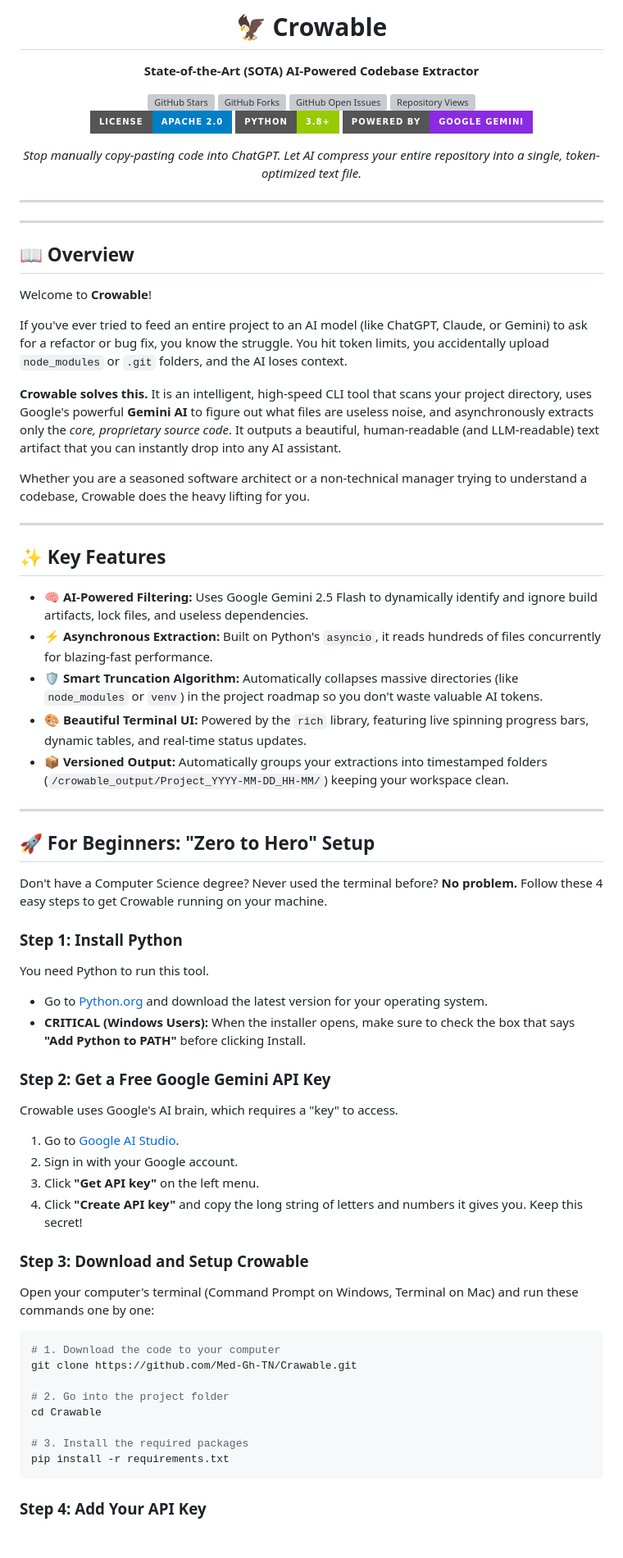
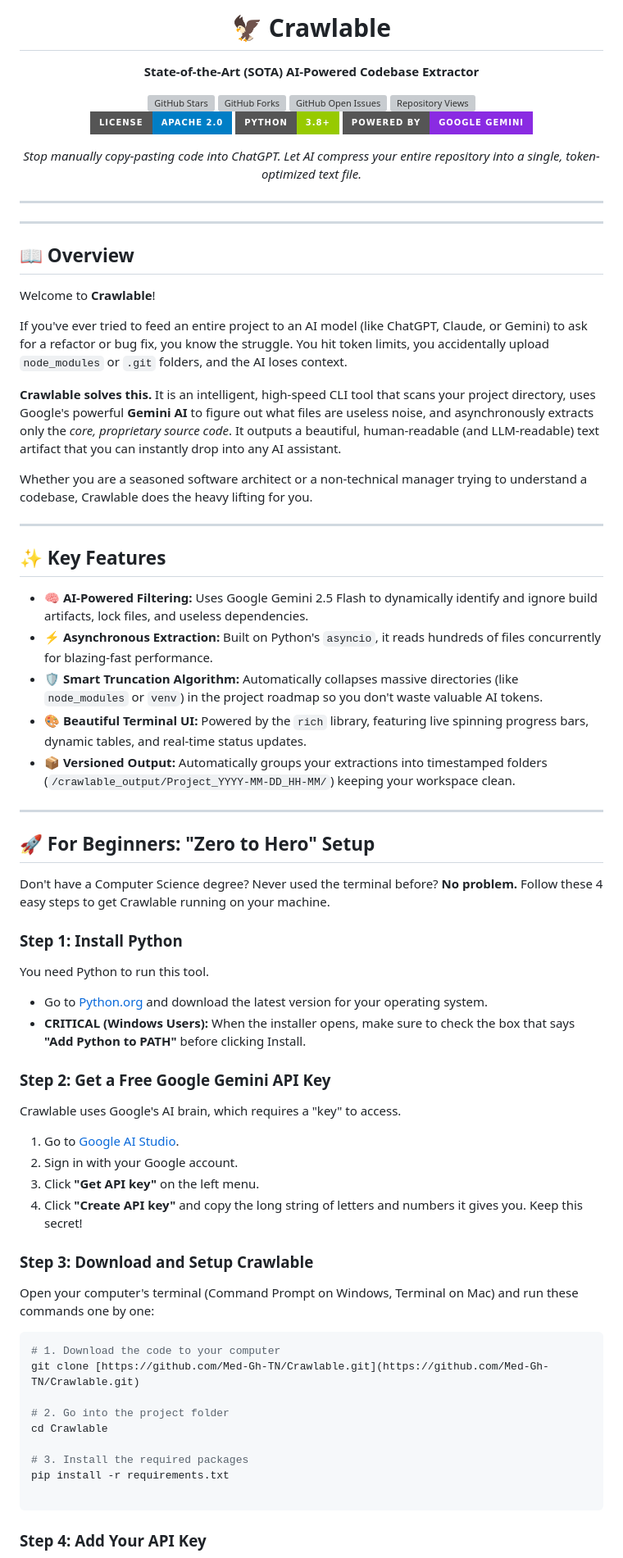
Before and after one commit to Med-Gh-TN/Crawlable, a Markdown page: README.md, the part around one of its changes. Shown at 82% size. GitHub-like rendering; badges without logos; blank space fills up the shorter version; grey boxes are pictures that could not be loaded.

````diff
--- a/README.md
+++ b/README.md
@@ -1,6 +1,6 @@
 <div align="center">
 
-# 🦅 Crowable
+# 🦅 Crawlable
 **State-of-the-Art (SOTA) AI-Powered Codebase Extractor**
 
 <a href="https://github.com/Med-Gh-TN/Crawlable/stargazers">
@@ -31,13 +31,13 @@
 
 ## 📖 Overview
 
-Welcome to **Crowable**!
+Welcome to **Crawlable**!
 
 If you've ever tried to feed an entire project to an AI model (like ChatGPT, Claude, or Gemini) to ask for a refactor or bug fix, you know the struggle. You hit token limits, you accidentally upload `node_modules` or `.git` folders, and the AI loses context.
 
-**Crowable solves this.** It is an intelligent, high-speed CLI tool that scans your project directory, uses Google's powerful **Gemini AI** to figure out what files are useless noise, and asynchronously extracts only the *core, proprietary source code*. It outputs a beautiful, human-readable (and LLM-readable) text artifact that you can instantly drop into any AI assistant.
+**Crawlable solves this.** It is an intelligent, high-speed CLI tool that scans your project directory, uses Google's powerful **Gemini AI** to figure out what files are useless noise, and asynchronously extracts only the *core, proprietary source code*. It outputs a beautiful, human-readable (and LLM-readable) text artifact that you can instantly drop into any AI assistant.
 
-Whether you are a seasoned software architect or a non-technical manager trying to understand a codebase, Crowable does the heavy lifting for you.
+Whether you are a seasoned software architect or a non-technical manager trying to understand a codebase, Crawlable does the heavy lifting for you.
 
 ---
 
@@ -47,13 +47,13 @@ Whether you are a seasoned software architect or a non-technical manager trying
 - ⚡ **Asynchronous Extraction:** Built on Python's `asyncio`, it reads hundreds of files concurrently for blazing-fast performance.
 - 🛡️ **Smart Truncation Algorithm:** Automatically collapses massive directories (like `node_modules` or `venv`) in the project roadmap so you don't waste valuable AI tokens.
 - 🎨 **Beautiful Terminal UI:** Powered by the `rich` library, featuring live spinning progress bars, dynamic tables, and real-time status updates.
-- 📦 **Versioned Output:** Automatically groups your extractions into timestamped folders (`/crowable_output/Project_YYYY-MM-DD_HH-MM/`) keeping your workspace clean.
+- 📦 **Versioned Output:** Automatically groups your extractions into timestamped folders (`/crawlable_output/Project_YYYY-MM-DD_HH-MM/`) keeping your workspace clean.
 
 ---
 
 ## 🚀 For Beginners: "Zero to Hero" Setup
 
-Don't have a Computer Science degree? Never used the terminal before? **No problem.** Follow these 4 easy steps to get Crowable running on your machine.
+Don't have a Computer Science degree? Never used the terminal before? **No problem.** Follow these 4 easy steps to get Crawlable running on your machine.
 
 ### Step 1: Install Python
 You need Python to run this tool.
@@ -61,24 +61,25 @@ You need Python to run this tool.
 - **CRITICAL (Windows Users):** When the installer opens, make sure to check the box that says **"Add Python to PATH"** before clicking Install.
 
 ### Step 2: Get a Free Google Gemini API Key
-Crowable uses Google's AI brain, which requires a "key" to access.
+Crawlable uses Google's AI brain, which requires a "key" to access.
 1. Go to [Google AI Studio](https://aistudio.google.com/).
 2. Sign in with your Google account.
 3. Click **"Get API key"** on the left menu.
 4. Click **"Create API key"** and copy the long string of letters and numbers it gives you. Keep this secret!
 
-### Step 3: Download and Setup Crowable
+### Step 3: Download and Setup Crawlable
 Open your computer's terminal (Command Prompt on Windows, Terminal on Mac) and run these commands one by one:
 
 ```bash
 # 1. Download the code to your computer
-git clone https://github.com/Med-Gh-TN/Crawable.git
+git clone [https://github.com/Med-Gh-TN/Crawlable.git](https://github.com/Med-Gh-TN/Crawlable.git)
 
 # 2. Go into the project folder
-cd Crawable
+cd Crawlable
 
 # 3. Install the required packages
 pip install -r requirements.txt
+
 ```
 
 ### Step 4: Add Your API Key
````
Also changed, not shown: other parts of README.md (+18 -11 lines).
